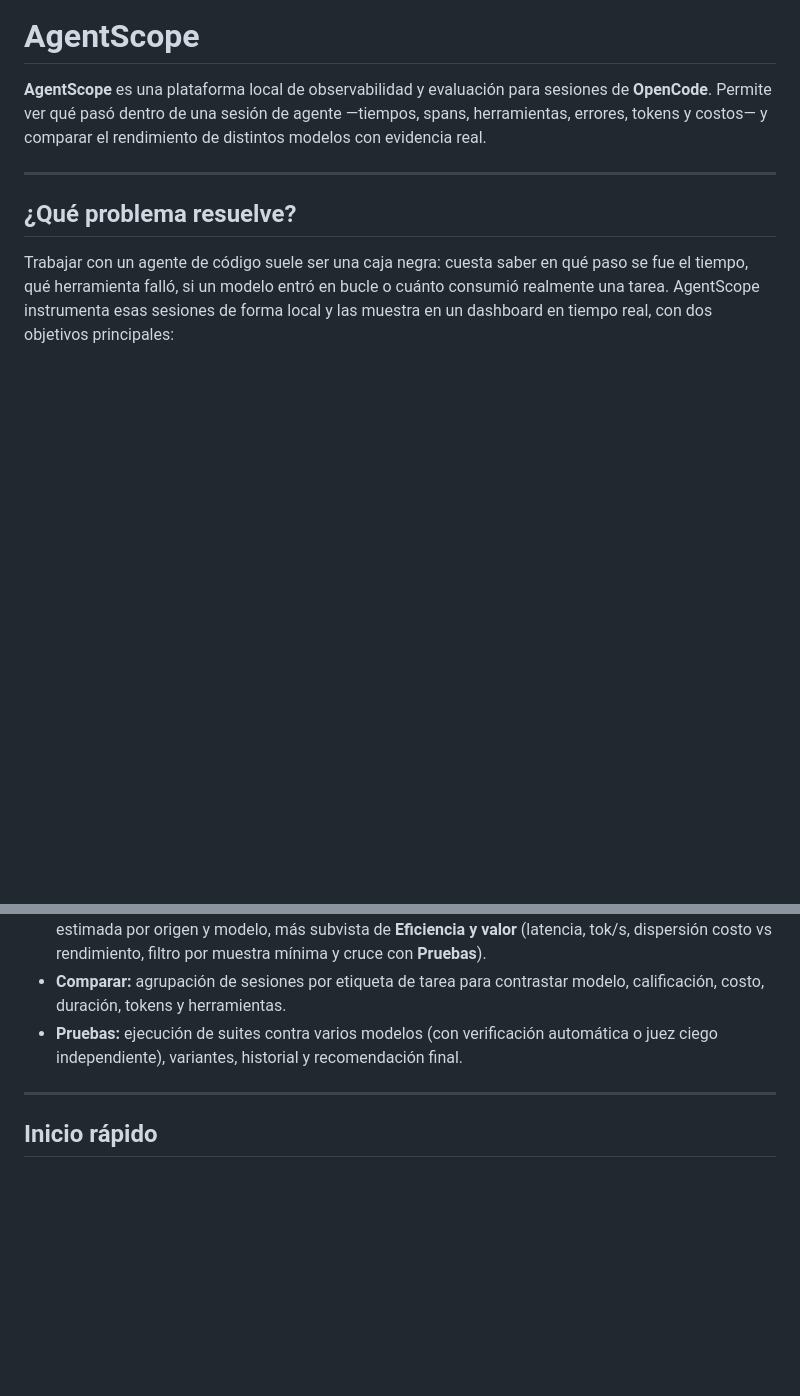
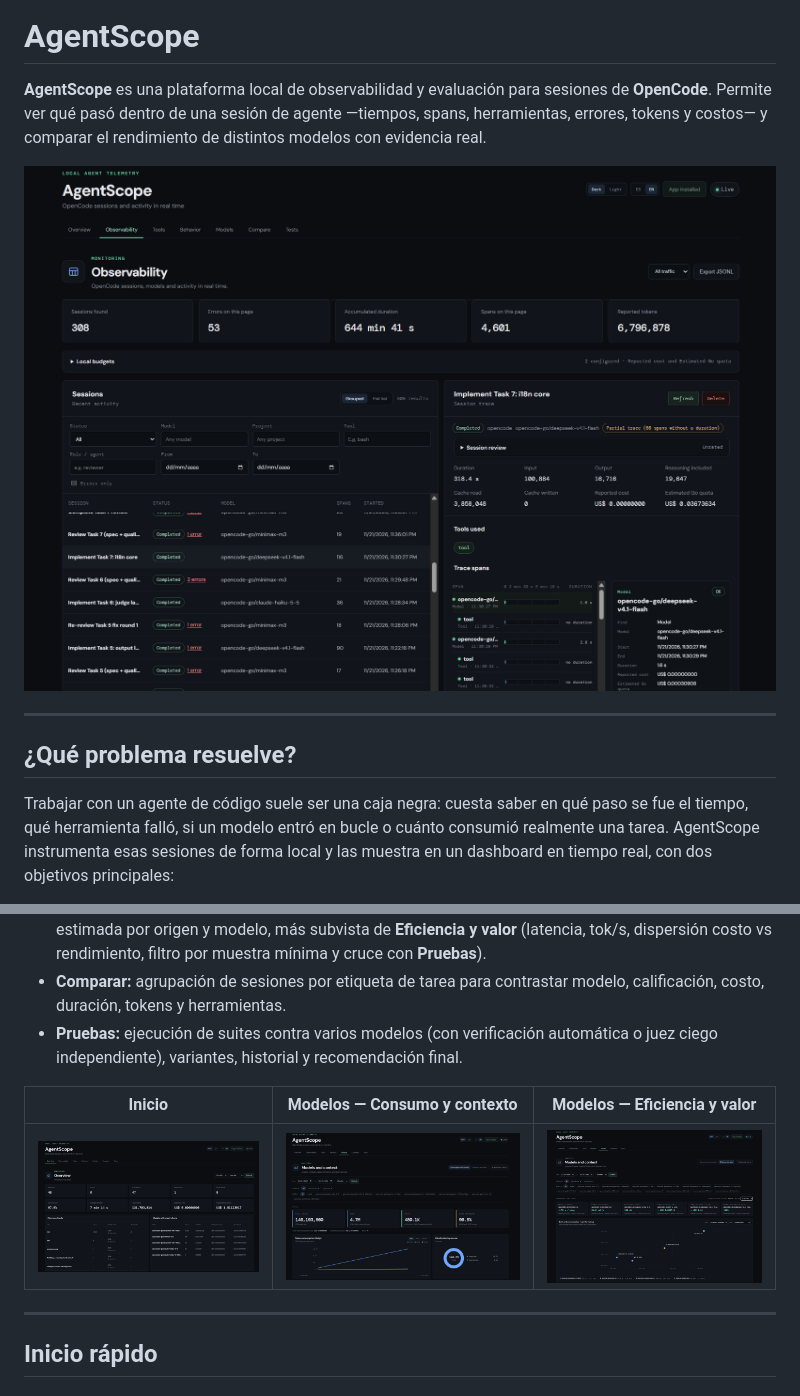
Before and after one commit to BrunoB705/AgentScope, a Markdown page: README.md, 2 parts joined by grey strips. Drawn GitHub-style; pictures changed too: assets/models-consumption.png (added), assets/models-efficiency.png (added), assets/observability.png (added); blank space fills up the shorter version.

Commit message:
docs: se añaden capturas de pantalla de las vistas principales al README

```diff
--- a/README.md
+++ b/README.md
@@ -1,6 +1,8 @@
 # AgentScope
 
 **AgentScope** es una plataforma local de observabilidad y evaluación para sesiones de **OpenCode**. Permite ver qué pasó dentro de una sesión de agente —tiempos, spans, herramientas, errores, tokens y costos— y comparar el rendimiento de distintos modelos con evidencia real.
+
+![AgentScope — Observabilidad y trace waterfall](assets/observability.png)
 
 ---
 
@@ -42,6 +44,10 @@ Trabajar con un agente de código suele ser una caja negra: cuesta saber en qué
 - **Modelos:** consumo de tokens, eficiencia de caché, costo reportado por OpenCode y cuota Go estimada por origen y modelo, más subvista de **Eficiencia y valor** (latencia, tok/s, dispersión costo vs rendimiento, filtro por muestra mínima y cruce con **Pruebas**).
 - **Comparar:** agrupación de sesiones por etiqueta de tarea para contrastar modelo, calificación, costo, duración, tokens y herramientas.
 - **Pruebas:** ejecución de suites contra varios modelos (con verificación automática o juez ciego independiente), variantes, historial y recomendación final.
+
+| Inicio | Modelos — Consumo y contexto | Modelos — Eficiencia y valor |
+|---|---|---|
+| ![Inicio](assets/overview.png) | ![Modelos: Consumo y contexto](assets/models-consumption.png) | ![Modelos: Eficiencia y valor](assets/models-efficiency.png) |
 
 ---
 
```
